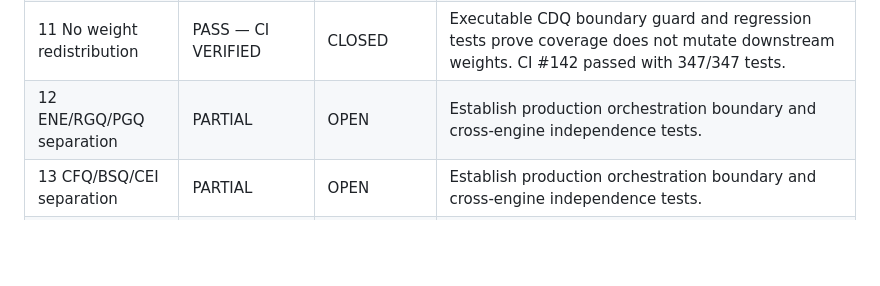
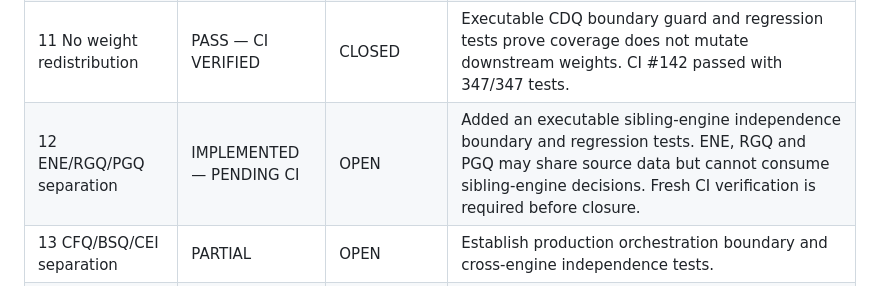
Before and after one commit to abdul007amk-art/MarketNiora, a Markdown page: docs/validation/MARKETNIORA_CHUNK5_EBI_V1_3_GOVERNANCE_GAP_DISPOSITION.md, the part around the change. Rendered like a GitHub page; blank space fills up the shorter version.

Commit message:
docs: record ENE RGQ PGQ independence boundary

```diff
--- a/docs/validation/MARKETNIORA_CHUNK5_EBI_V1_3_GOVERNANCE_GAP_DISPOSITION.md
+++ b/docs/validation/MARKETNIORA_CHUNK5_EBI_V1_3_GOVERNANCE_GAP_DISPOSITION.md
@@ -23,7 +23,7 @@ Therefore CI #129 being green is necessary evidence, but it does not by itself s
 | 6 Missing data | PASS/PARTIAL | OPEN | Define/implement production-wide fail-closed coverage across all EBI outputs, or formally scope the missing layers. |
 | 7 Truth-state compatibility | PASS — CI VERIFIED | CLOSED | OEP enforces the locked CHUNK 0 truth-state vocabulary and resolves multi-input derived truth state to the weakest required input. CI #136 passed with 345/345 tests, including the new C5-007 regression tests. Full 32-checkpoint governance remains open. |
 | 11 No weight redistribution | PASS — CI VERIFIED | CLOSED | Executable CDQ boundary guard and regression tests prove coverage does not mutate downstream weights. CI #142 passed with 347/347 tests. |
-| 12 ENE/RGQ/PGQ separation | PARTIAL | OPEN | Establish production orchestration boundary and cross-engine independence tests. |
+| 12 ENE/RGQ/PGQ separation | IMPLEMENTED — PENDING CI | OPEN | Added an executable sibling-engine independence boundary and regression tests. ENE, RGQ and PGQ may share source data but cannot consume sibling-engine decisions. Fresh CI verification is required before closure. |
 | 13 CFQ/BSQ/CEI separation | PARTIAL | OPEN | Establish production orchestration boundary and cross-engine independence tests. |
 | 14 BNI/CPI separation | CONTRACT ONLY | OPEN | Either implement required executable decision/evidence boundary or formally document why contract-only is sufficient for the v1.3 production scope. |
 | 15 GVI/ECI separation | CONTRACT ONLY | OPEN | Same disposition requirement. |
```
